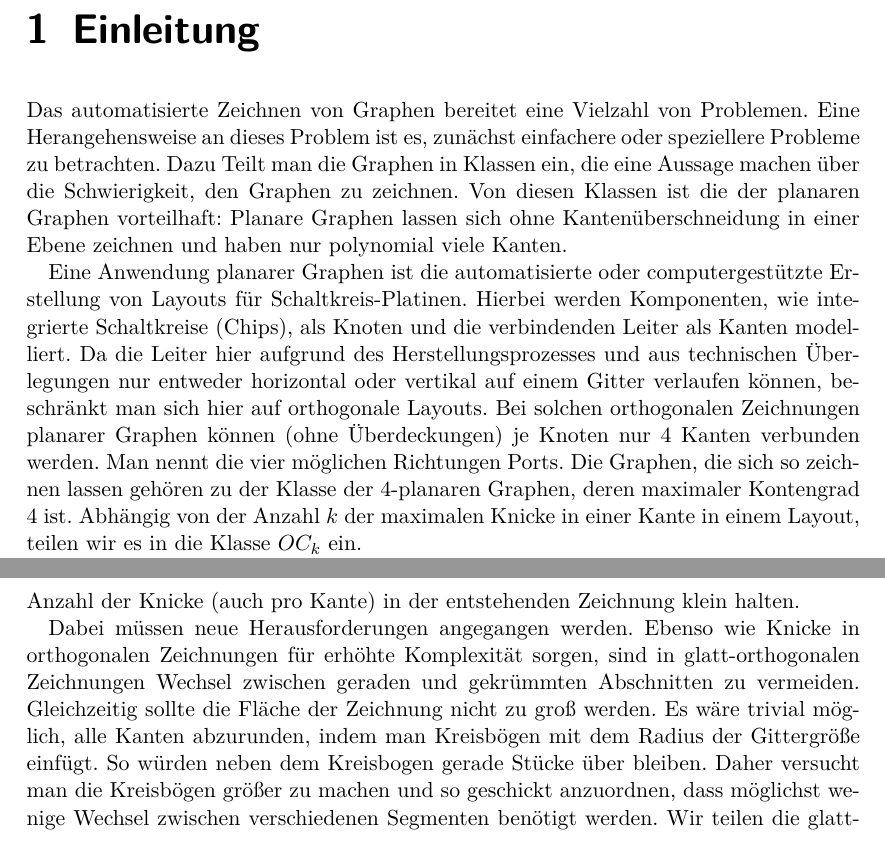
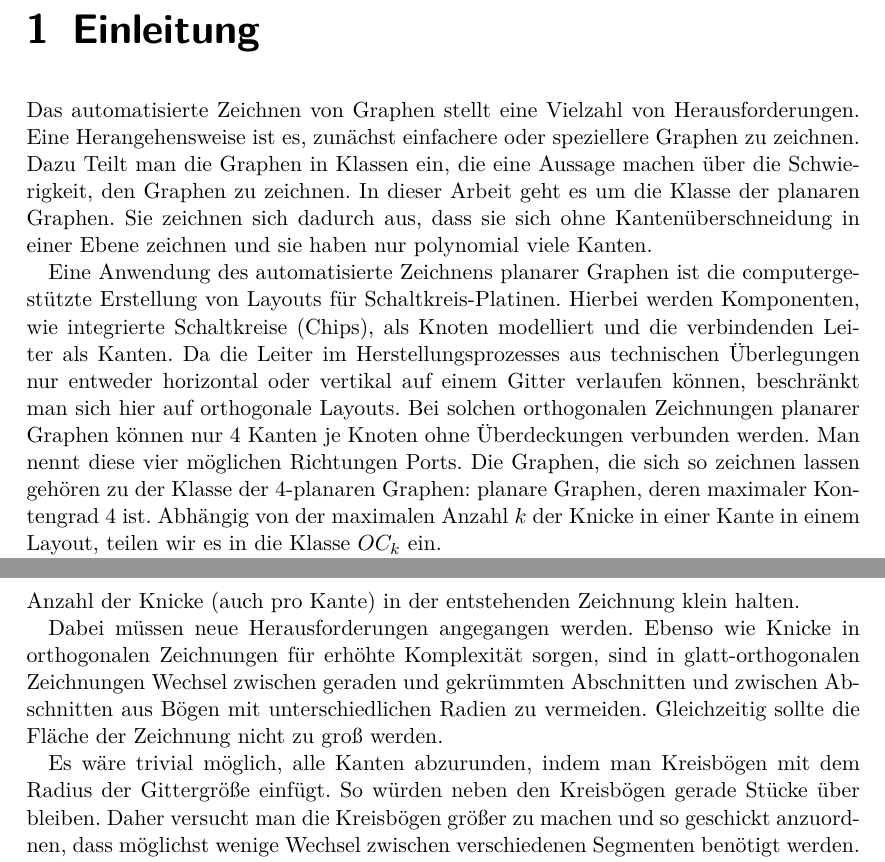
Before and after one commit to bxt/smooth, a LaTeX thesis (report/arbeit.tex): two parts of pages 3 and 4 of 11, joined at a grey line, cut so that both start at the same text. Compiled offline with pdfLaTeX.

Commit message:
T: Fix some stuff in intoduction

```diff
--- a/report/arbeit.tex
+++ b/report/arbeit.tex
@@ -75,13 +75,12 @@ Dipl.-Inf.\ Philipp Kindermann} % Geben Sie den Namen des weiteren Betreuers and
 \chapter{Einleitung}
 
 
-Das automatisierte Zeichnen von Graphen bereitet eine Vielzahl von Problemen.
-Eine Herangehensweise an dieses Problem ist es, zunächst einfachere oder speziellere Probleme zu betrachten.
+Das automatisierte Zeichnen von Graphen stellt eine Vielzahl von Herausforderungen.
+Eine Herangehensweise ist es, zunächst einfachere oder speziellere Graphen zu zeichnen.
 Dazu Teilt man die Graphen in Klassen ein, die eine Aussage machen über die Schwierigkeit, den Graphen zu zeichnen.
-Von diesen Klassen ist die der planaren Graphen vorteilhaft:
-Planare Graphen lassen sich ohne Kantenüberschneidung in einer Ebene zeichnen und haben nur polynomial viele Kanten.
+In dieser Arbeit geht es um die Klasse der planaren Graphen. Sie zeichnen sich dadurch aus, dass sie sich ohne Kantenüberschneidung in einer Ebene zeichnen und sie haben nur polynomial viele Kanten.
 
-Eine Anwendung planarer Graphen ist die automatisierte oder computergestützte Erstellung von Layouts für Schaltkreis-Platinen. Hierbei werden Komponenten, wie integrierte Schaltkreise (Chips), als Knoten und die verbindenden Leiter als Kanten modelliert. Da die Leiter hier aufgrund des Herstellungsprozesses und aus technischen Überlegungen nur entweder horizontal oder vertikal auf einem Gitter verlaufen können, beschränkt man sich hier auf orthogonale Layouts. Bei solchen orthogonalen Zeichnungen planarer Graphen können (ohne Überdeckungen) je Knoten nur 4 Kanten verbunden werden. Man nennt die vier möglichen Richtungen Ports. Die Graphen, die sich so zeichnen lassen gehören zu der Klasse der 4-planaren Graphen, deren maximaler Kontengrad 4 ist. Abhängig von der Anzahl $k$ der maximalen Knicke in einer Kante in einem Layout, teilen wir es in die Klasse $OC_k$ ein.
+Eine Anwendung des  automatisierte Zeichnens planarer Graphen ist die computergestützte Erstellung von Layouts für Schaltkreis-Platinen. Hierbei werden Komponenten, wie integrierte Schaltkreise (Chips), als Knoten modelliert und die verbindenden Leiter als Kanten. Da die Leiter im Herstellungsprozesses  aus technischen Überlegungen nur entweder horizontal oder vertikal auf einem Gitter verlaufen können, beschränkt man sich hier auf orthogonale Layouts. Bei solchen orthogonalen Zeichnungen planarer Graphen können nur 4~Kanten je Knoten ohne Überdeckungen verbunden werden. Man nennt diese vier möglichen Richtungen Ports. Die Graphen, die sich so zeichnen lassen gehören zu der Klasse der 4-planaren Graphen: planare Graphen, deren maximaler Kontengrad~4 ist. Abhängig von der maximalen Anzahl~$k$ der Knicke in einer Kante in einem Layout, teilen wir es in die Klasse $OC_k$ ein. % TODO: OC-x knicke oder komponenten? check liu, brandes und smooth
 
 Orthogonale Layouts wurden in der Vergangenheit auch aufgrund ihrer Praxisrelevanz stark verbessert. Sie sind zur Visualisierung von Graphen für Menschen (etwa für abstrahierte ÖPNV-Netze, Organigramme, UML-Diagramme) jedoch nur schlecht geeignet, da sie schnell unübersichtlich wirken. % TODO: Quelle?, Roberts et al.?
 Natürlich kann Übersichtlichkeit nicht genau definiert werden; jedoch werden die harten 90\degree-Knicke in den Kanten, an denen sich horizontale und vertikale Abschnitte treffen, leicht mit Knotenpunkten verwechselt. Auch wirken sie eher technisch und deshalb für bestimmte Zielgruppen wenig ansprechend.
@@ -90,7 +89,9 @@ Um dieses Problem zu lösen, glättet man die Knicke mit Kreisbögen. Man redet
 
 Bestehende Algorithmen zur automatisierten Erstellung glatt-orthogonaler Zeichnungen bauen auf bewährten Algorithmen für orthogonale Zeichnungen auf und erweitern diese so, dass genügend Platz für die abgerundeten Kanten bleibt, ohne dabei Kantenüberschneidungen einzuführen. Als Grundlage wählt man Algorithmen, welche die Anzahl der Knicke (auch pro Kante) in der entstehenden Zeichnung klein halten.
 
-Dabei müssen neue Herausforderungen angegangen werden. Ebenso wie Knicke in orthogonalen Zeichnungen für erhöhte Komplexität sorgen, sind in glatt-orthogonalen Zeichnungen Wechsel zwischen geraden und gekrümmten Abschnitten zu vermeiden. Gleichzeitig sollte die Fläche der Zeichnung nicht zu groß werden. Es wäre trivial möglich, alle Kanten abzurunden, indem man Kreisbögen mit dem Radius der Gittergröße einfügt. So würden neben dem Kreisbogen gerade Stücke über bleiben. Daher versucht man die Kreisbögen größer zu machen und so geschickt anzuordnen, dass möglichst wenige Wechsel zwischen verschiedenen Segmenten benötigt werden. Wir teilen die glatt-orthogonalen Zeichnungen in Abhängigkeit der maximalen Anzahl $k$ von Segmentwechseln in einer Kante in die Klasse $SC_k$ ein.
+Dabei müssen neue Herausforderungen angegangen werden. Ebenso wie Knicke in orthogonalen Zeichnungen für erhöhte Komplexität sorgen, sind in glatt-orthogonalen Zeichnungen Wechsel zwischen geraden und gekrümmten Abschnitten und zwischen Abschnitten aus Bögen mit unterschiedlichen Radien zu vermeiden. Gleichzeitig sollte die Fläche der Zeichnung nicht zu groß werden.
+
+Es wäre trivial möglich, alle Kanten abzurunden, indem man Kreisbögen mit dem Radius der Gittergröße einfügt. So würden neben den Kreisbögen gerade Stücke über bleiben. Daher versucht man die Kreisbögen größer zu machen und so geschickt anzuordnen, dass möglichst wenige Wechsel zwischen verschiedenen Segmenten benötigt werden. Wir teilen die glatt-orthogonalen Zeichnungen in Abhängigkeit der maximalen Anzahl~$k$ von Segmentwechseln in einer Kante in die Klasse $SC_k$ ein.
 
 \section{Ziel}
 
```
